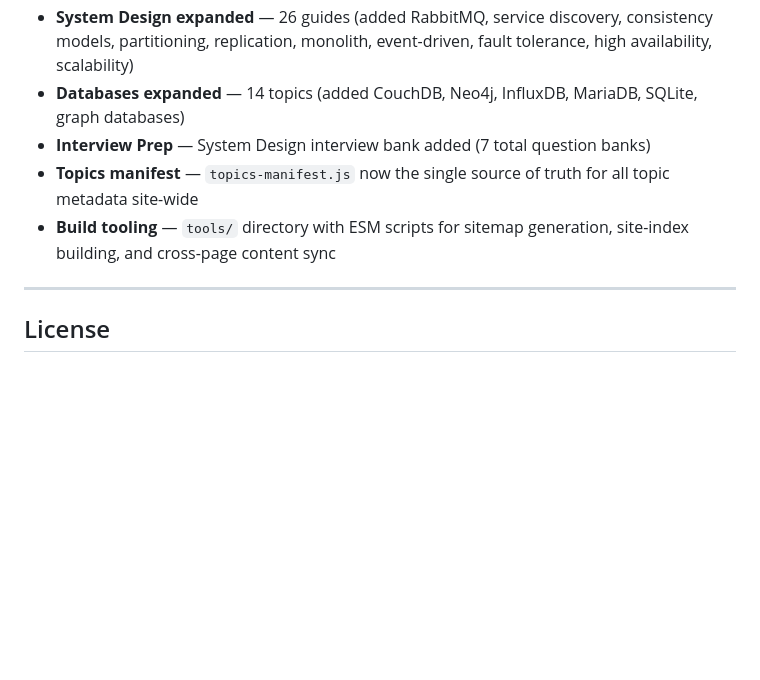
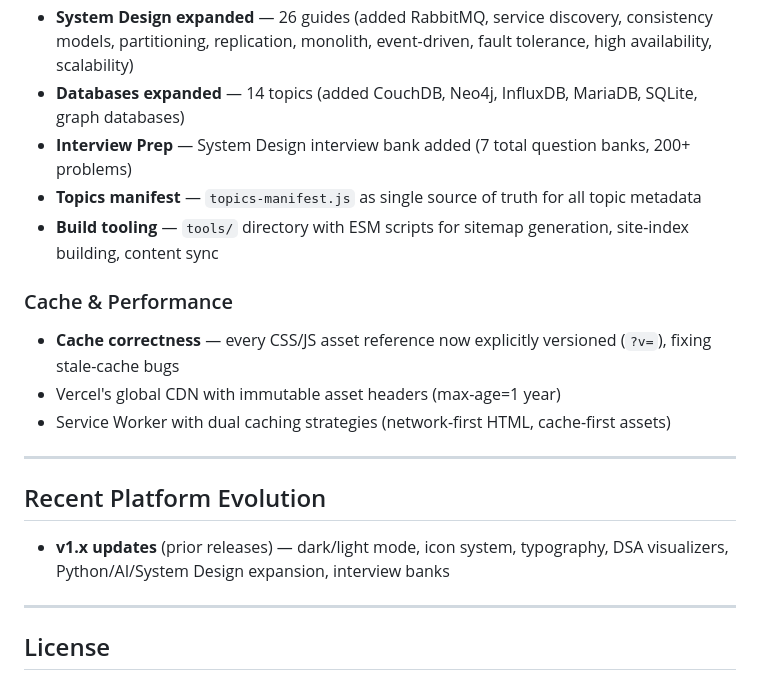
Before and after one commit to MOHD-OMER/TechForge, a Markdown page: README.md, the part around one of its changes. Drawn GitHub-style; blank space fills up the shorter version.

```diff
--- a/README.md
+++ b/README.md
@@ -255,8 +286,19 @@ Open a [GitHub Issue](https://github.com/MOHD-OMER/TechForge/issues) with the pa
 - **System Design expanded** — 26 guides (added RabbitMQ, service discovery, consistency models, partitioning, replication, monolith, event-driven, fault tolerance, high availability, scalability)
 - **Databases expanded** — 14 topics (added CouchDB, Neo4j, InfluxDB, MariaDB, SQLite, graph databases)
-- **Interview Prep** — System Design interview bank added (7 total question banks)
-- **Topics manifest** — `topics-manifest.js` now the single source of truth for all topic metadata site-wide
-- **Build tooling** — `tools/` directory with ESM scripts for sitemap generation, site-index building, and cross-page content sync
+- **Interview Prep** — System Design interview bank added (7 total question banks, 200+ problems)
+- **Topics manifest** — `topics-manifest.js` as single source of truth for all topic metadata
+- **Build tooling** — `tools/` directory with ESM scripts for sitemap generation, site-index building, content sync
+
+### Cache & Performance
+- **Cache correctness** — every CSS/JS asset reference now explicitly versioned (`?v=`), fixing stale-cache bugs
+- Vercel's global CDN with immutable asset headers (max-age=1 year)
+- Service Worker with dual caching strategies (network-first HTML, cache-first assets)
+
+---
+
+## Recent Platform Evolution
+
+- **v1.x updates** (prior releases) — dark/light mode, icon system, typography, DSA visualizers, Python/AI/System Design expansion, interview banks
 
 ---
 
```
Also changed, not shown: other parts of README.md (+42 -11 lines).
